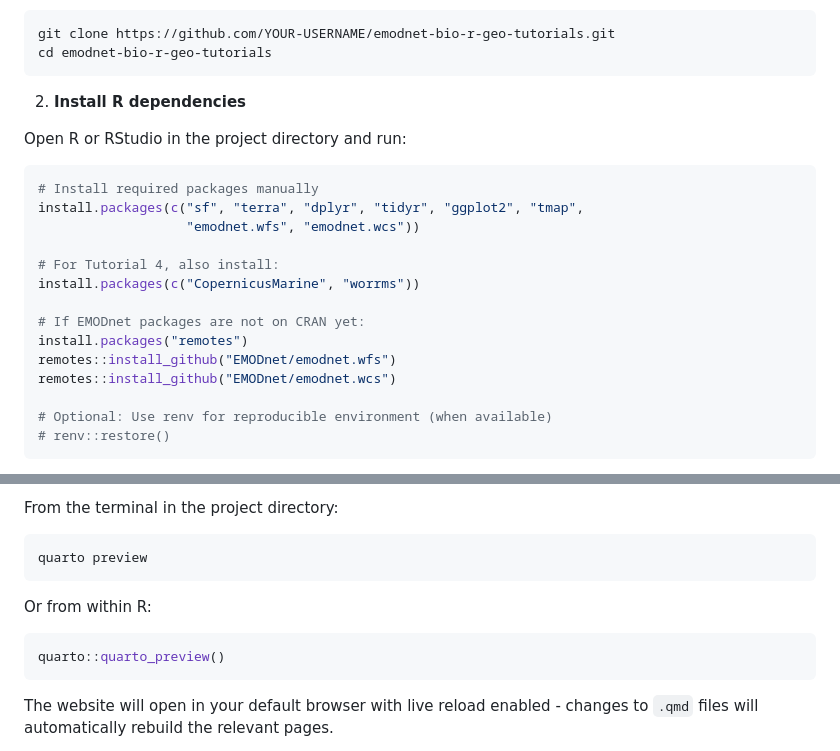
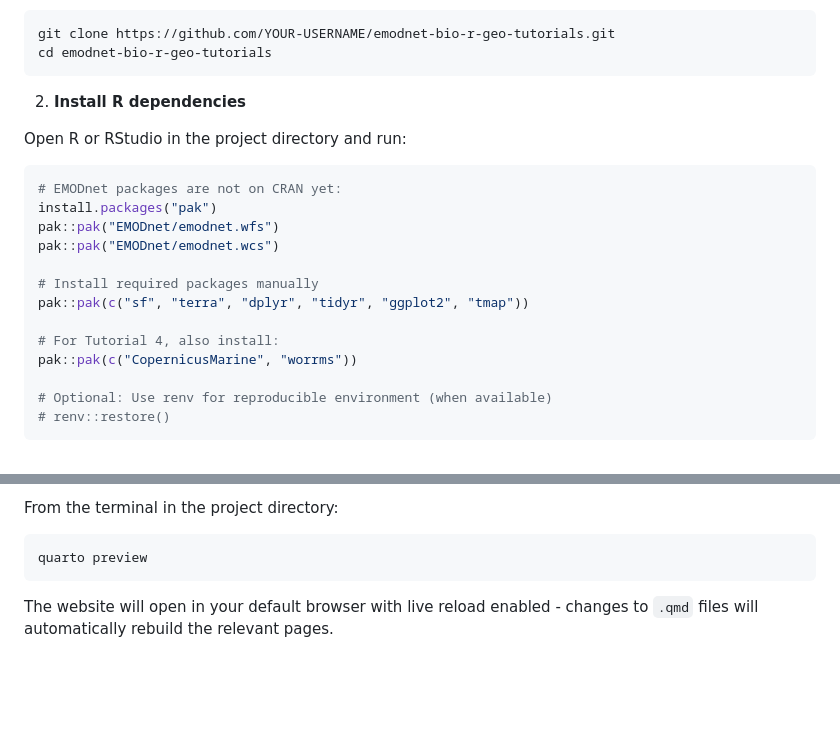
Before and after one commit to r-rse/emodnet-bio-r-geo-tutorials, a Markdown page: CONTRIBUTING.md, 2 parts joined by grey strips. GitHub-like rendering; blank space fills up the shorter version.

Commit message:
Use pak for package install

````diff
--- a/CONTRIBUTING.md
+++ b/CONTRIBUTING.md
@@ -33,17 +33,16 @@ cd emodnet-bio-r-geo-tutorials
 Open R or RStudio in the project directory and run:
 
 ```r
+# EMODnet packages are not on CRAN yet:
+install.packages("pak")
+pak::pak("EMODnet/emodnet.wfs")
+pak::pak("EMODnet/emodnet.wcs")
+
 # Install required packages manually
-install.packages(c("sf", "terra", "dplyr", "tidyr", "ggplot2", "tmap",
-                   "emodnet.wfs", "emodnet.wcs"))
+pak::pak(c("sf", "terra", "dplyr", "tidyr", "ggplot2", "tmap"))
 
 # For Tutorial 4, also install:
-install.packages(c("CopernicusMarine", "worrms"))
-
-# If EMODnet packages are not on CRAN yet:
-install.packages("remotes")
-remotes::install_github("EMODnet/emodnet.wfs")
-remotes::install_github("EMODnet/emodnet.wcs")
+pak::pak(c("CopernicusMarine", "worrms"))
 
 # Optional: Use renv for reproducible environment (when available)
 # renv::restore()
@@ -102,11 +101,7 @@ From the terminal in the project directory:
 quarto preview
 ```
 
-Or from within R:
 
-```r
-quarto::quarto_preview()
-```
 
 The website will open in your default browser with live reload enabled - changes to `.qmd` files will automatically rebuild the relevant pages.
 
````
